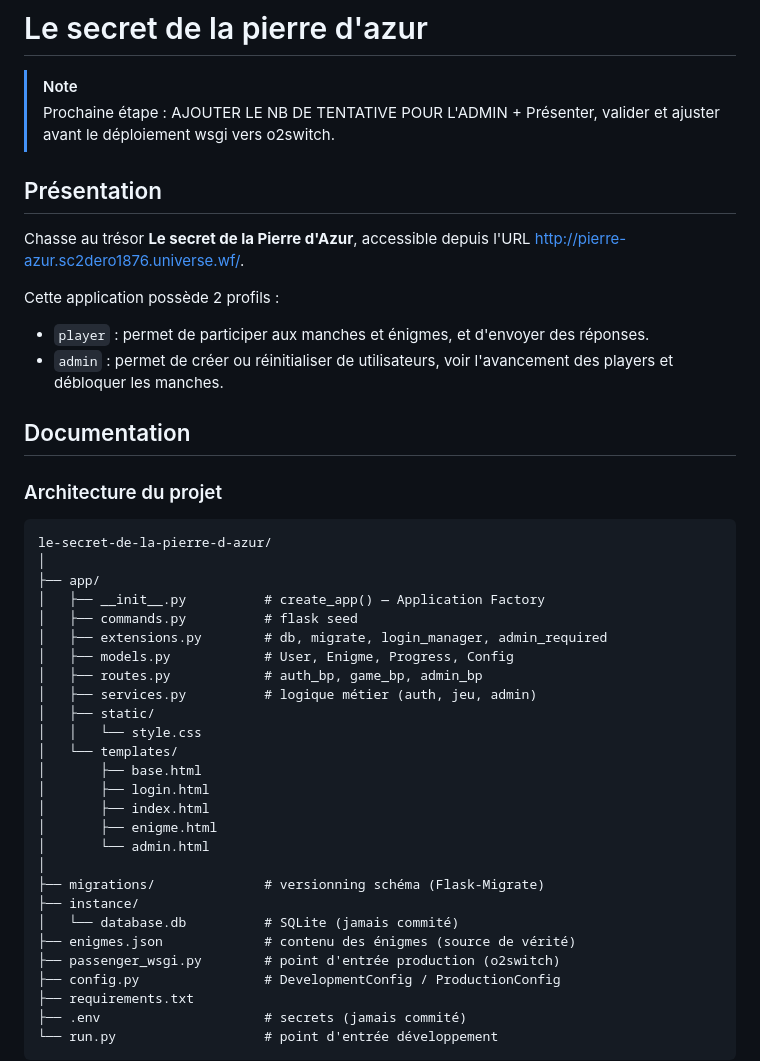
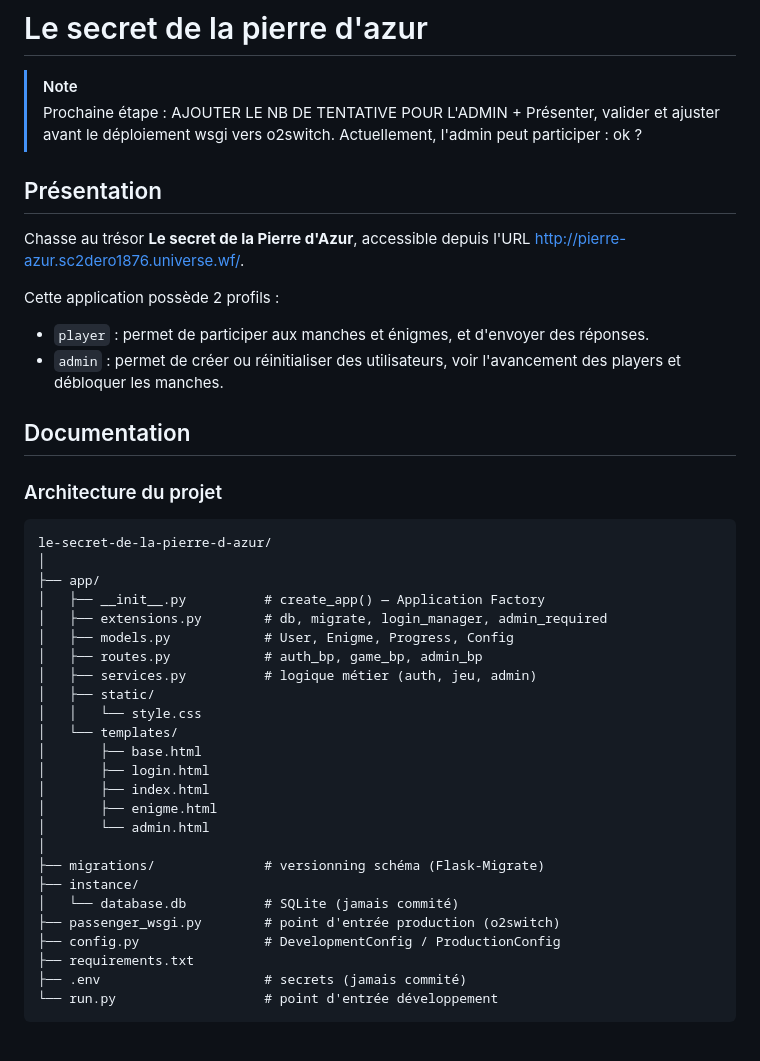
Before and after one commit to roblanco34/le-secret-de-la-pierre-d-azur, a Markdown page: README.md, the part around the change. GitHub-like rendering; blank space fills up the shorter version.

```diff
--- a/README.md
+++ b/README.md
@@ -1,14 +1,14 @@
 # Le secret de la pierre d'azur
 
 > [!NOTE]
-> Prochaine étape : AJOUTER LE NB DE TENTATIVE POUR L'ADMIN + Présenter, valider et ajuster avant le déploiement wsgi vers o2switch.
+> Prochaine étape : AJOUTER LE NB DE TENTATIVE POUR L'ADMIN + Présenter, valider et ajuster avant le déploiement wsgi vers o2switch. Actuellement, l'admin peut participer : ok ?
 
 ## Présentation
 Chasse au trésor **Le secret de la Pierre d'Azur**, accessible depuis l'URL [http://pierre-azur.sc2dero1876.universe.wf/](http://pierre-azur.sc2dero1876.universe.wf/).
 
 Cette application possède 2 profils :
 - `player` : permet de participer aux manches et énigmes, et d'envoyer des réponses.
-- `admin` : permet de créer ou réinitialiser de utilisateurs, voir l'avancement des players et débloquer les manches.
+- `admin` : permet de créer ou réinitialiser des utilisateurs, voir l'avancement des players et débloquer les manches.
 
 ## Documentation
 ### Architecture du projet
@@ -18,7 +18,6 @@ le-secret-de-la-pierre-d-azur/
 │
 ├── app/
 │   ├── __init__.py          # create_app() — Application Factory
-│   ├── commands.py          # flask seed
 │   ├── extensions.py        # db, migrate, login_manager, admin_required
 │   ├── models.py            # User, Enigme, Progress, Config
 │   ├── routes.py            # auth_bp, game_bp, admin_bp
@@ -35,7 +34,6 @@ le-secret-de-la-pierre-d-azur/
 ├── migrations/              # versionning schéma (Flask-Migrate)
 ├── instance/
 │   └── database.db          # SQLite (jamais commité)
-├── enigmes.json             # contenu des énigmes (source de vérité)
 ├── passenger_wsgi.py        # point d'entrée production (o2switch)
 ├── config.py                # DevelopmentConfig / ProductionConfig
 ├── requirements.txt
```
